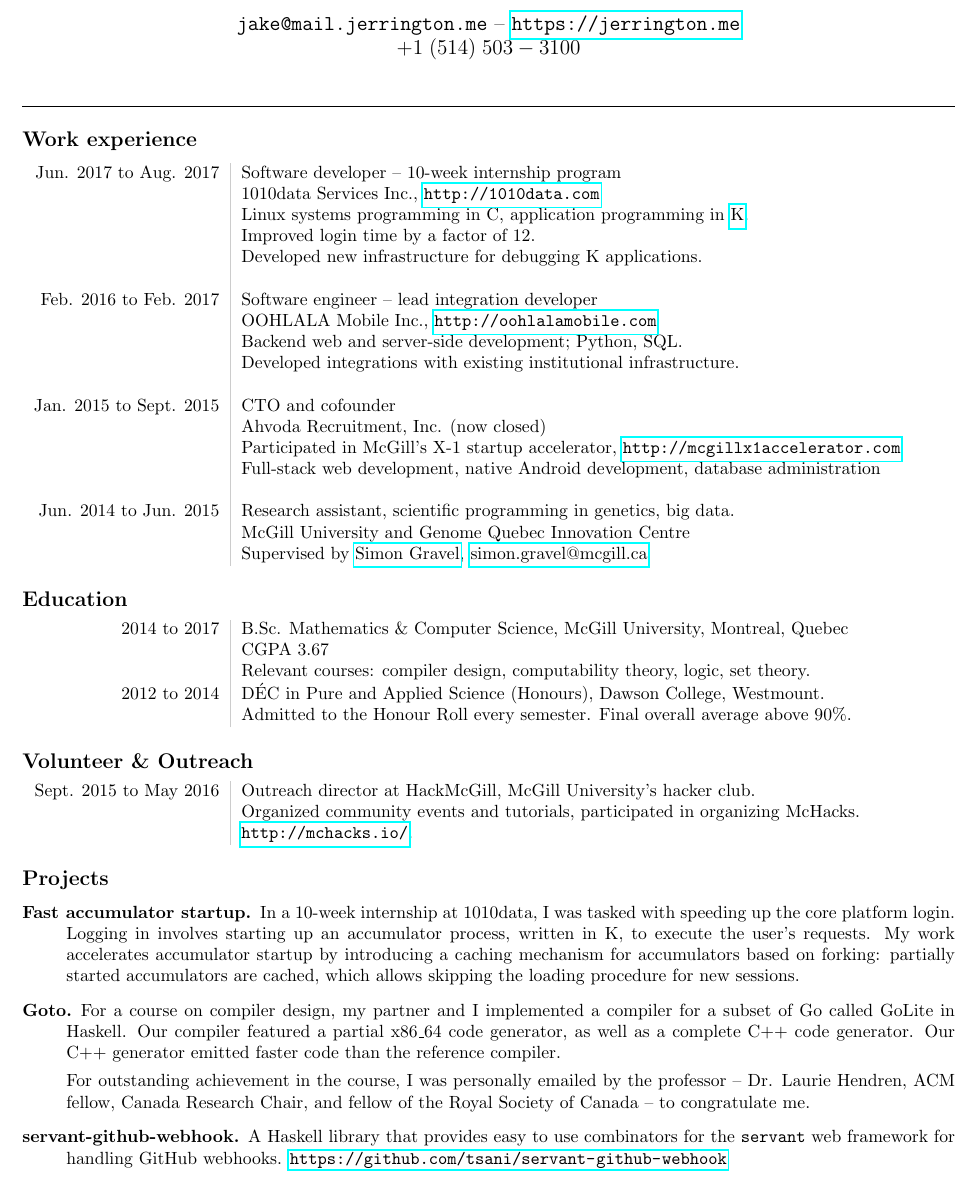
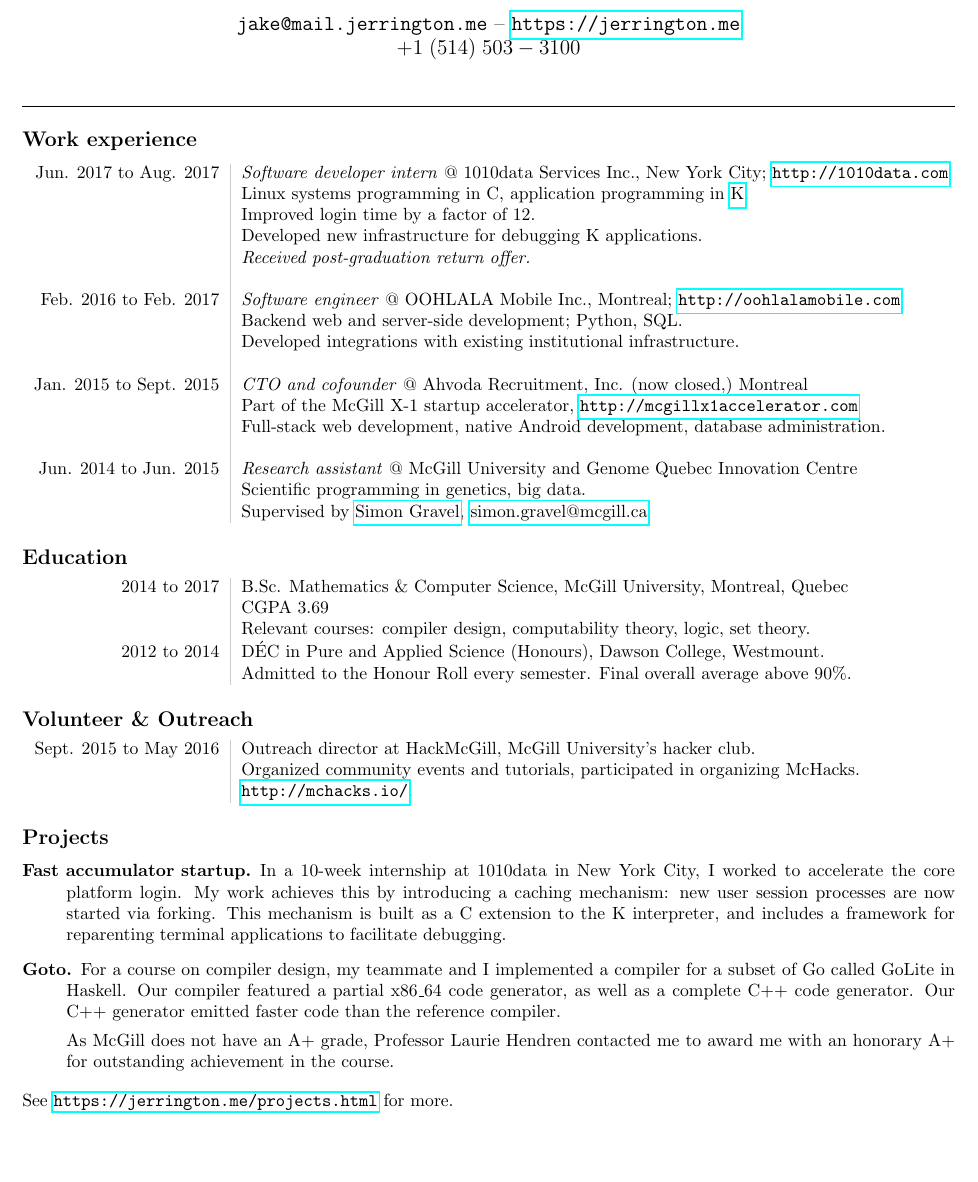
Before and after one commit to tsani/cv, a LaTeX CV (cv.tex): part of the page, cut so that both start at the same text, the shorter picture padded with empty space. Compiled offline with pdfLaTeX.

Commit message:
formatting
  * remove servant-github-webhook project; instead put a link to the
    projects page of my site
  * save space by putting job city next to title
  * update GPA
  * rephrase fast accumulator startup project
  * rephrase praise from Laurie
  * replace "partner" with "teammate" for goto

```diff
--- a/cv.tex
+++ b/cv.tex
@@ -15,6 +15,8 @@
 \setlength{\parindent}{0pt}
 \pagenumbering{gobble}
 
+\newcommand\jobtitle\textit
+
 \title{\vspace{-1.5em}Jacob Thomas Errington}
 \author{\texttt{jake@mail.jerrington.me} -- \url{https://jerrington.me} \\ $+1\;(514)\;503-3100$}
 \date{}
@@ -29,31 +31,33 @@
 
 \begin{tabular}[h]{L!{\VRule}R}
   Jun. 2017 to Aug. 2017
-    & Software developer -- 10-week internship program \\
-    & 1010data Services Inc., \url{http://1010data.com} \\
+    & \jobtitle{Software developer intern}
+      @ 1010data Services Inc., New York City; \url{http://1010data.com} \\
     & Linux systems programming in C, application programming in
       \href{https://en.wikipedia.org/wiki/K_\%28programming_language\%29}{K}.
       \\
     & Improved login time by a factor of 12. \\
     & Developed new infrastructure for debugging K applications. \\
+    & \emph{Received post-graduation return offer.} \\
     & \\
   Feb. 2016 to Feb. 2017
-    & Software engineer -- lead integration developer \\
-    & OOHLALA Mobile Inc., \url{http://oohlalamobile.com} \\
+    & \jobtitle{Software engineer}
+    @ OOHLALA Mobile Inc., Montreal; \url{http://oohlalamobile.com} \\
     & Backend web and server-side development; Python, SQL. \\
     & Developed integrations with existing institutional infrastructure. \\
     & \\
   Jan. 2015 to Sept. 2015
-    & CTO and cofounder \\
-    & Ahvoda Recruitment, Inc. (now closed) \\
-    & Participated in McGill's X-1 startup accelerator,
+    & \jobtitle{CTO and cofounder}
+    @ Ahvoda Recruitment, Inc. (now closed,) Montreal \\
+    & Part of the McGill X-1 startup accelerator,
       \url{http://mcgillx1accelerator.com} \\
     & Full-stack web development, native Android development,
-      database administration \\
+      database administration. \\
     & \\
   Jun. 2014 to Jun. 2015
-    & Research assistant, scientific programming in genetics, big data. \\
-    & McGill University and Genome Quebec Innovation Centre \\
+    & \jobtitle{Research assistant}
+    @ McGill University and Genome Quebec Innovation Centre \\
+    & Scientific programming in genetics, big data. \\
     & Supervised by
       \href{http://simongravel.lab.mcgill.ca/Home.html}{Simon Gravel},
       \href{mailto:simon.gravel@mcgill.ca}{simon.gravel@mcgill.ca}
@@ -65,7 +69,7 @@
   2014 to 2017
     & B.Sc. Mathematics \& Computer Science, McGill University,
       Montreal, Quebec \\
-    & CGPA $3.67$ \\
+    & CGPA $3.69$ \\
     & Relevant courses: compiler design, computability theory, logic,
       set theory. \\
   2012 to 2014
@@ -89,27 +93,23 @@
 
 \begin{description}
   \item[Fast accumulator startup.]
-    In a 10-week internship at 1010data, I was tasked with speeding up the
-    core platform login. Logging in involves starting up an accumulator
-    process, written in K, to execute the user's requests. My work
-    accelerates accumulator startup by introducing a caching mechanism for
-    accumulators based on forking: partially started accumulators are
-    cached, which allows skipping the loading procedure for new sessions.
+    In a 10-week internship at 1010data in New York City, I worked to
+    accelerate the core platform login.
+    My work achieves this by introducing a caching mechanism:
+    new user session processes are now started via forking.
+    This mechanism is built as a C extension to the K interpreter, and includes
+    a framework for reparenting terminal applications to facilitate debugging.
 
   \item[Goto.]
-     For a course on compiler design, my partner and I implemented a compiler
+     For a course on compiler design, my teammate and I implemented a compiler
      for a subset of Go called GoLite in Haskell. Our compiler featured a
      partial x86\_64 code generator, as well as a complete C++ code generator.
      Our C++ generator emitted faster code than the reference compiler.
 
-     For outstanding achievement in the course, I was personally emailed by the
-     professor -- Dr. Laurie Hendren, ACM fellow, Canada Research Chair, and
-     fellow of the Royal Society of Canada -- to congratulate me.
-
-  \item[servant-github-webhook.] A Haskell library that provides easy to
-    use combinators for the \texttt{servant} web framework for handling
-    GitHub webhooks.
-    \url{https://github.com/tsani/servant-github-webhook}
+     As McGill does not have an A+ grade, Professor Laurie Hendren contacted me
+     to award me with an honorary A+ for outstanding achievement in the course.
 \end{description}
 
+See \url{https://jerrington.me/projects.html} for more.
+
 \end{document}
```
